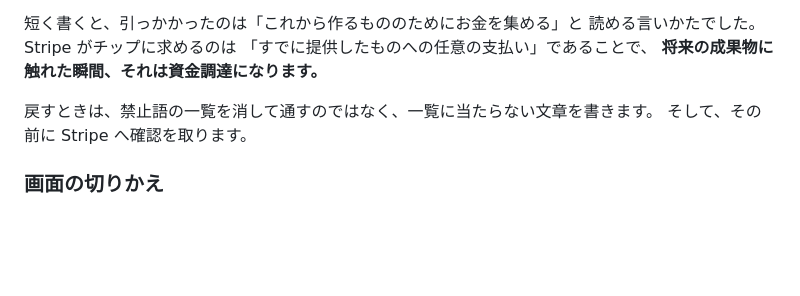
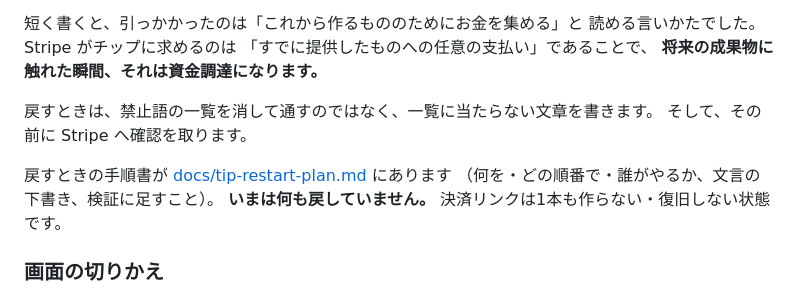
Before and after one commit to kazuya-3/ae-Frame, a Markdown page: README.md, the part around the change. GitHub-like rendering; blank space fills up the shorter version.

```diff
--- a/README.md
+++ b/README.md
@@ -484,6 +484,10 @@ tools/
 戻すときは、禁止語の一覧を消して通すのではなく、一覧に当たらない文章を書きます。
 そして、その前に Stripe へ確認を取ります。
 
+戻すときの手順書が [docs/tip-restart-plan.md](docs/tip-restart-plan.md) にあります
+（何を・どの順番で・誰がやるか、文言の下書き、検証に足すこと）。
+**いまは何も戻していません。** 決済リンクは1本も作らない・復旧しない状態です。
+
 ### 画面の切りかえ
 
 ハッシュ（`#/share`）でやっています。GitHub Pages には「どのURLでも index.html を
```
Also changed, not shown: docs/stripe-compliance.md (+2 -0 lines), docs/tip-restart-plan.md (added, +216 -0 lines).
